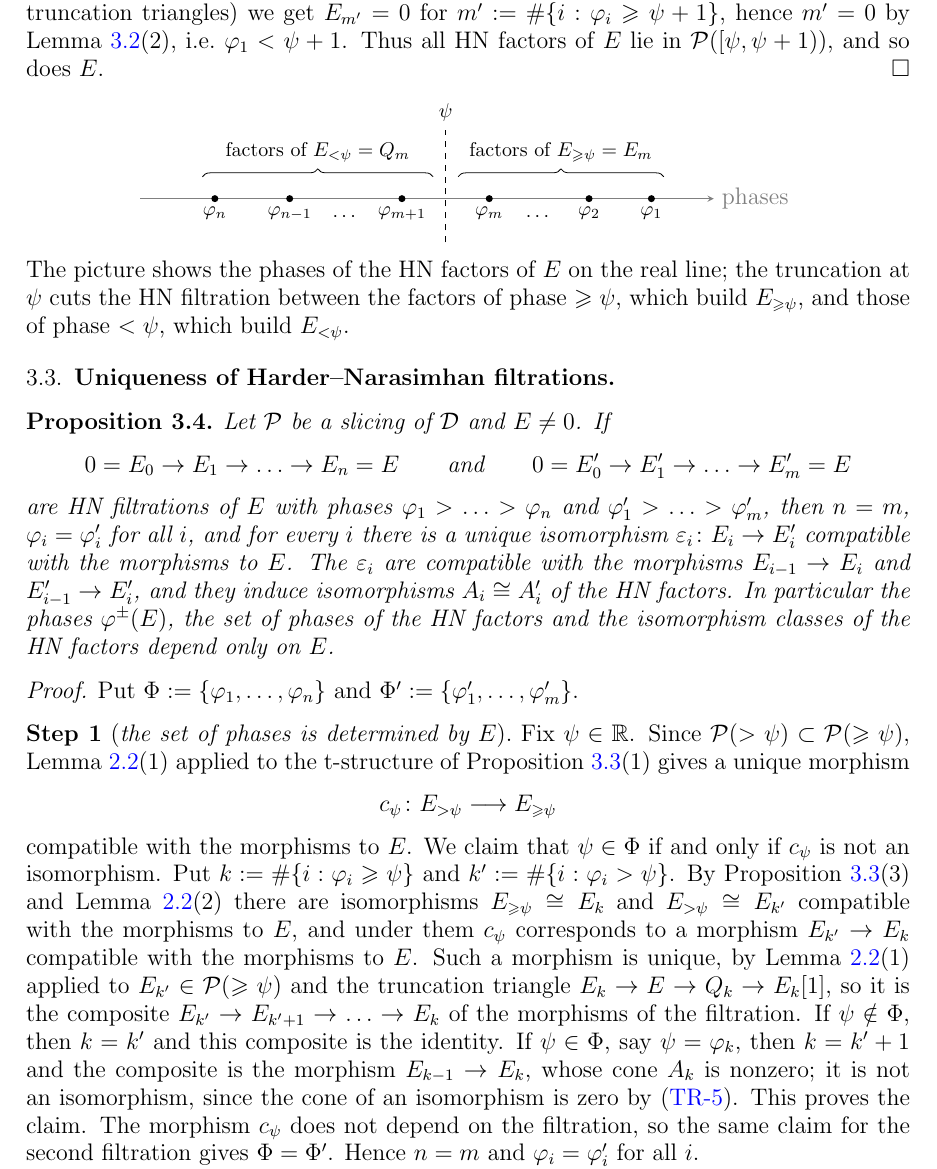
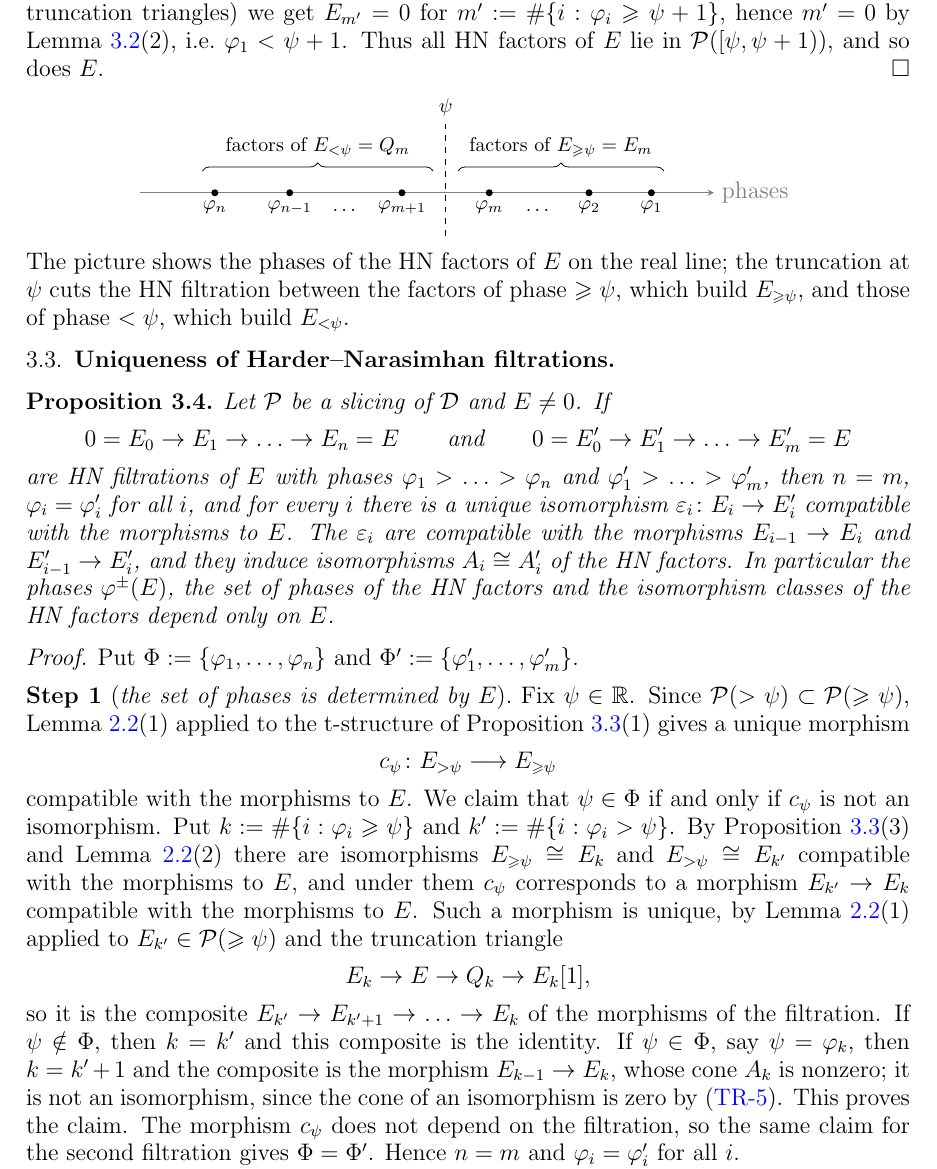
Before and after one commit to konstantinzyu/bridgeland_notes, a LaTeX paper (expand_now.tex): part of page 36 of 42, cut so that both start at the same text. Compiled offline with pdfLaTeX.

Commit message:
Style fixed

```diff
--- a/expand_now.tex
+++ b/expand_now.tex
@@ -2126,7 +2126,11 @@
 		We claim that $\psi \in \Phi$ if and only if $c_\psi$ is not an isomorphism.
 		Put $k := \# \{ i : \varphi_i \geqslant \psi \}$ and $k' := \# \{ i : \varphi_i > \psi \}$.
 		By Proposition~\ref{prop:slicing_t}(3) and Lemma~\ref{lem:truncation_unique}(2) there are isomorphisms $E_{\geqslant \psi} \cong E_k$ and $E_{> \psi} \cong E_{k'}$ compatible with the morphisms to $E$, and under them $c_\psi$ corresponds to a morphism $E_{k'} \to E_k$ compatible with the morphisms to $E$.
-		Such a morphism is unique, by Lemma~\ref{lem:truncation_unique}(1) applied to $E_{k'} \in \calP(\geqslant \psi)$ and the truncation triangle $E_k \to E \to Q_k \to E_k[1]$, so it is the composite $E_{k'} \to E_{k'+1} \to \ldots \to E_k$ of the morphisms of the filtration.
+		Such a morphism is unique, by Lemma~\ref{lem:truncation_unique}(1) applied to $E_{k'} \in \calP(\geqslant \psi)$ and the truncation triangle
+		\[
+		E_k \to E \to Q_k \to E_k[1],
+		\]
+		so it is the composite $E_{k'} \to E_{k'+1} \to \ldots \to E_k$ of the morphisms of the filtration.
 		If $\psi \notin \Phi$, then $k = k'$ and this composite is the identity.
 		If $\psi \in \Phi$, say $\psi = \varphi_k$, then $k = k' + 1$ and the composite is the morphism $E_{k-1} \to E_k$, whose cone $A_k$ is nonzero;
 		it is not an isomorphism, since the cone of an isomorphism is zero by \condref{cond:TR-5}.
```
Also changed, not shown: expand_now.pdf, 2 other files.
